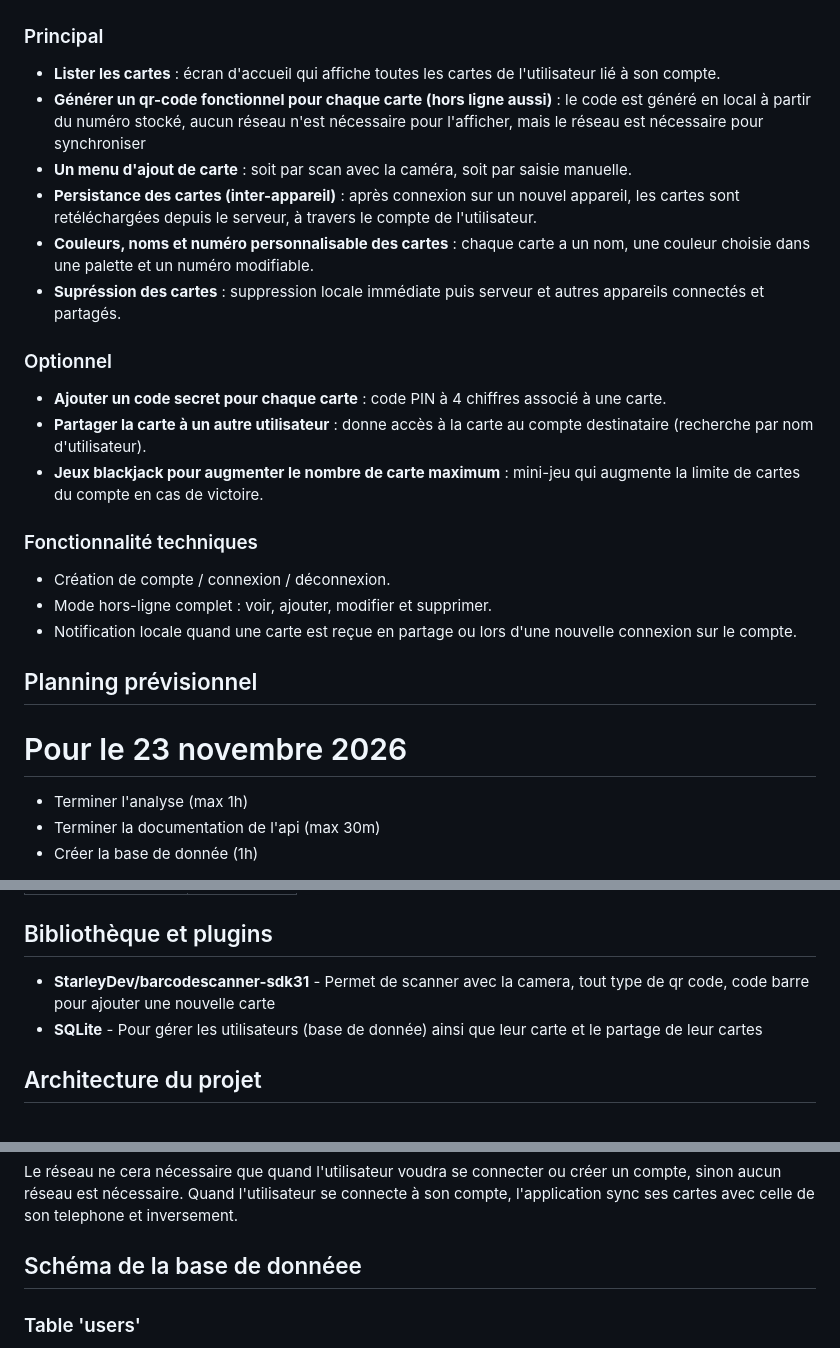
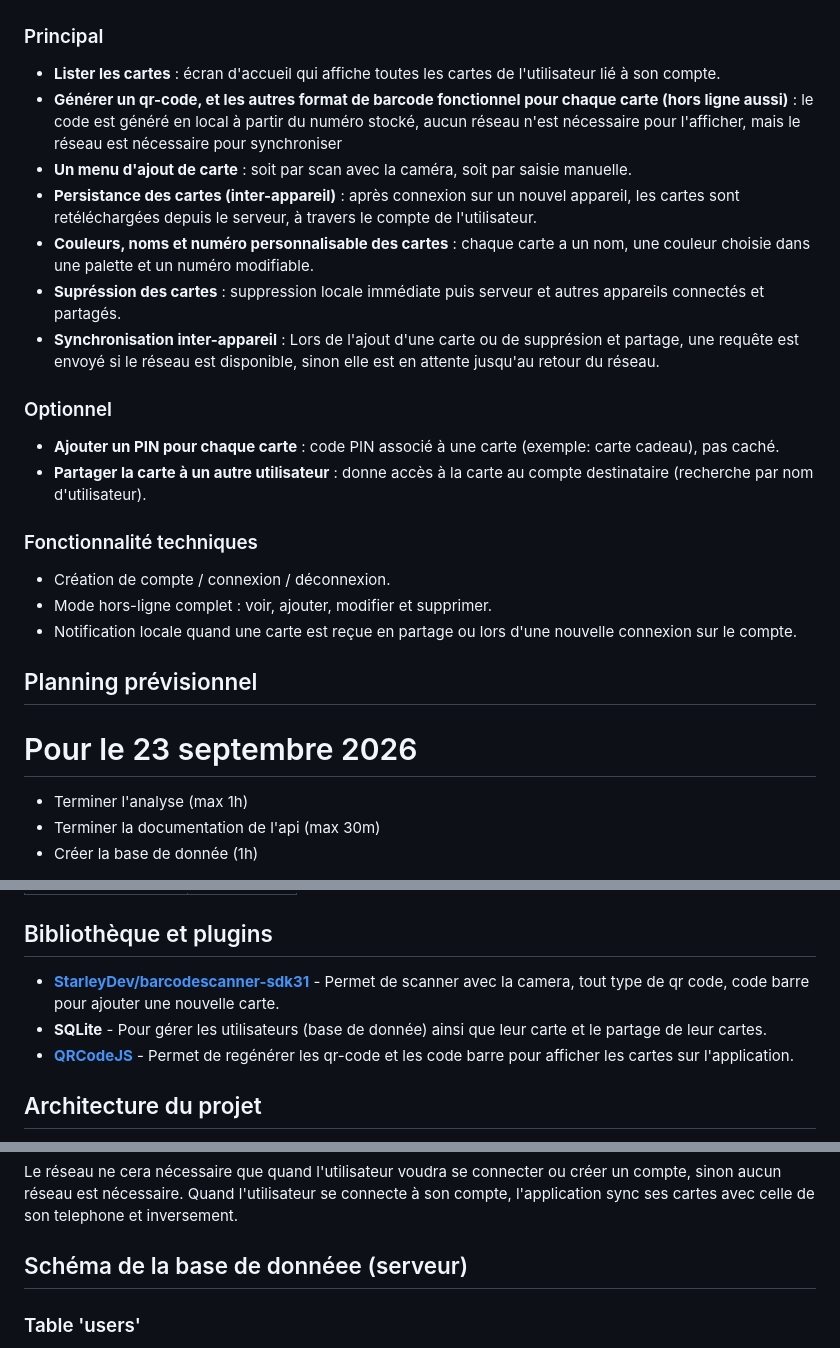
Before and after one commit to theo-bggtt/loyaltyCard, a Markdown page: analyse.md, 3 parts joined by grey strips. GitHub-like rendering.

Commit message:
fix:01.10.26 analyse.md

```diff
--- a/analyse.md
+++ b/analyse.md
@@ -5,19 +5,17 @@
 ### Principal
 
 - **Lister les cartes** : écran d'accueil qui affiche toutes les cartes de l'utilisateur lié à son compte.
-- **Générer un qr-code fonctionnel pour chaque carte (hors ligne aussi)** : le code est généré en local à partir du numéro stocké, aucun réseau n'est nécessaire pour l'afficher, mais le réseau est nécessaire pour synchroniser
+- **Générer un qr-code, et les autres format de barcode fonctionnel pour chaque carte (hors ligne aussi)** : le code est généré en local à partir du numéro stocké, aucun réseau n'est nécessaire pour l'afficher, mais le réseau est nécessaire pour synchroniser
 - **Un menu d'ajout de carte** : soit par scan avec la caméra, soit par saisie manuelle.
 - **Persistance des cartes (inter-appareil)** : après connexion sur un nouvel appareil, les cartes sont retéléchargées depuis le serveur, à travers le compte de l'utilisateur.
 - **Couleurs, noms et numéro personnalisable des cartes** : chaque carte a un nom, une couleur choisie dans une palette et un numéro modifiable.
 - **Supréssion des cartes** : suppression locale immédiate puis serveur et autres appareils connectés et partagés.
+- **Synchronisation inter-appareil** : Lors de l'ajout d'une carte ou de supprésion et partage, une requête est envoyé si le réseau est disponible, sinon elle est en attente jusqu'au retour du réseau.
 
 ### Optionnel
 
-- **Ajouter un code secret pour chaque carte** : code PIN à 4 chiffres associé à une carte.
+- **Ajouter un PIN pour chaque carte** : code PIN associé à une carte (exemple: carte cadeau), pas caché.
 - **Partager la carte à un autre utilisateur** : donne accès à la carte au compte destinataire (recherche par nom d'utilisateur).
-- **Jeux blackjack pour augmenter le nombre de carte maximum** : mini-jeu qui augmente la limite de cartes du compte en cas de victoire.
-
-
 
 
 ### Fonctionnalité techniques
@@ -28,7 +26,7 @@
 
 ## Planning prévisionnel
 
-# Pour le 23 novembre 2026
+# Pour le 23 septembre 2026
 - Terminer l'analyse (max 1h)
 - Terminer la documentation de l'api (max 30m)
 - Créer la base de donnée (1h)
@@ -64,8 +62,9 @@
 
 ## Bibliothèque et plugins
 
-- **StarleyDev/barcodescanner-sdk31** - Permet de scanner avec la camera, tout type de qr code, code barre pour ajouter une nouvelle carte
-- **SQLite** - Pour gérer les utilisateurs (base de donnée) ainsi que leur carte et le partage de leur cartes
+- **[StarleyDev/barcodescanner-sdk31](https://github.com/StarleyDev/barcodescanner-sdk31)** - Permet de scanner avec la camera, tout type de qr code, code barre pour ajouter une nouvelle carte.
+- **SQLite** - Pour gérer les utilisateurs (base de donnée) ainsi que leur carte et le partage de leur cartes.
+- **[QRCodeJS](https://github.com/AbobosSoftware/cordova-plugin-qrcodejs)** - Permet de regénérer les qr-code et les code barre pour afficher les cartes sur l'application.
 
 ## Architecture du projet
 
@@ -86,7 +85,7 @@
 
 Le réseau ne cera nécessaire que quand l'utilisateur voudra se connecter ou créer un compte, sinon aucun réseau est nécessaire. Quand l'utilisateur se connecte à son compte, l'application sync ses cartes avec celle de son telephone et inversement.
 
-## Schéma de la base de donnéee
+## Schéma de la base de donnéee (serveur)
 
 ### Table 'users'
 - id
```
